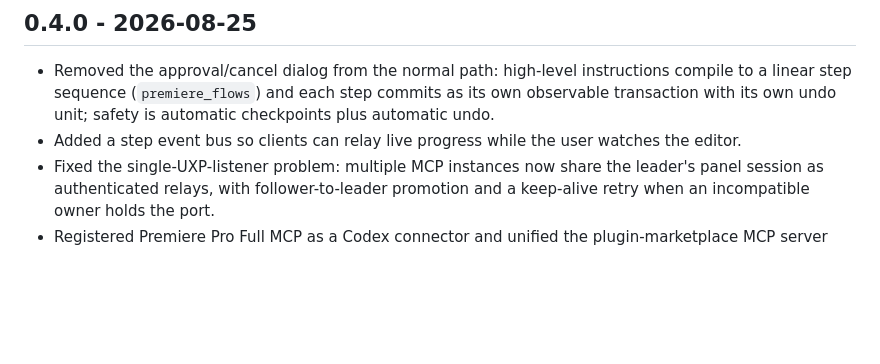
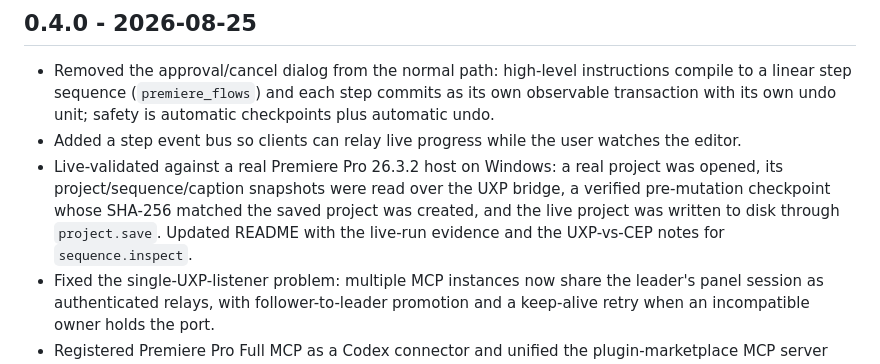
Before and after one commit to muhwagwa0112/premiere-pro-full-mcp, a Markdown page: CHANGELOG.md, the part around the change. Drawn GitHub-style; blank space fills up the shorter version.

```diff
--- a/CHANGELOG.md
+++ b/CHANGELOG.md
@@ -8,6 +8,11 @@ All notable changes to this project are documented here.
   linear step sequence (`premiere_flows`) and each step commits as its own observable transaction
   with its own undo unit; safety is automatic checkpoints plus automatic undo.
 - Added a step event bus so clients can relay live progress while the user watches the editor.
+- Live-validated against a real Premiere Pro 26.3.2 host on Windows: a real project was opened, its
+  project/sequence/caption snapshots were read over the UXP bridge, a verified pre-mutation
+  checkpoint whose SHA-256 matched the saved project was created, and the live project was written
+  to disk through `project.save`. Updated README with the live-run evidence and the UXP-vs-CEP
+  notes for `sequence.inspect`.
 - Fixed the single-UXP-listener problem: multiple MCP instances now share the leader's panel session
   as authenticated relays, with follower-to-leader promotion and a keep-alive retry when an
   incompatible owner holds the port.
```
Also changed, not shown: README.md (+21 -0 lines).
